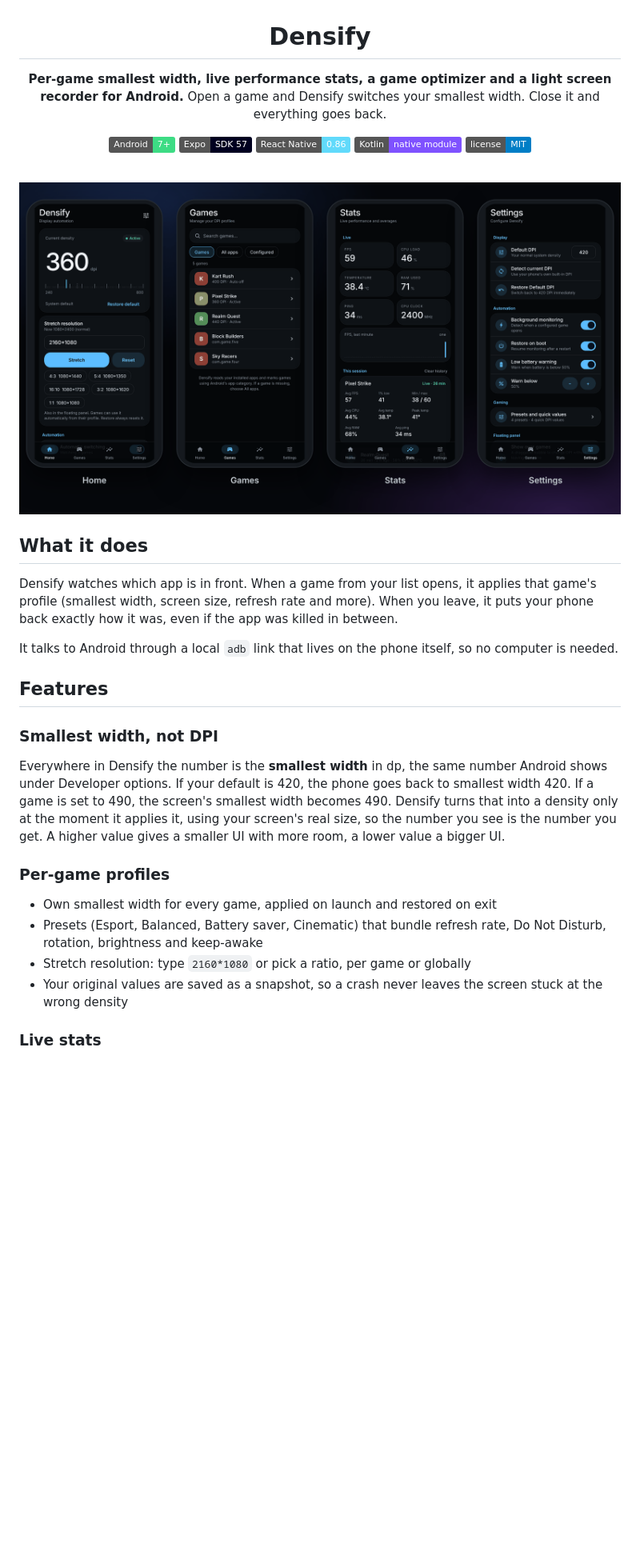
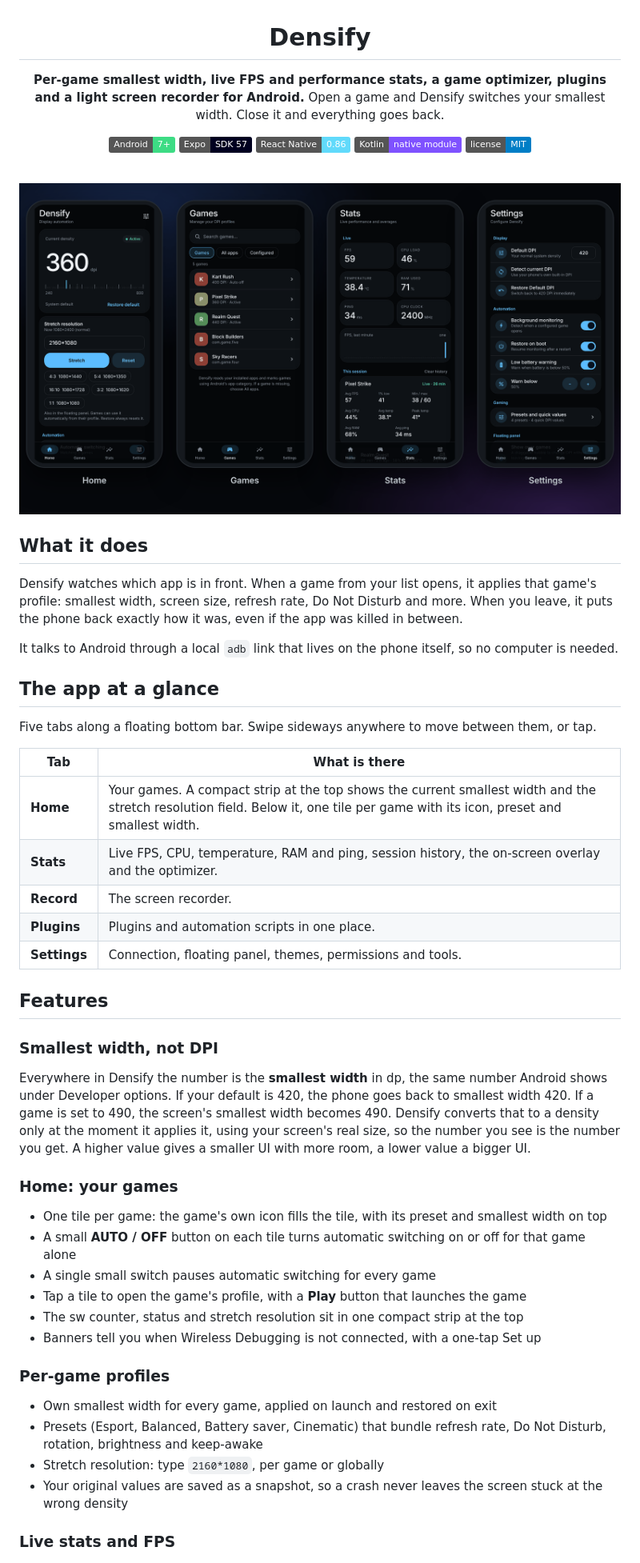
Before and after one commit to Dhairya5607Y/Densify, a Markdown page: README.md, the part around one of its changes. Shown at 80% size. GitHub-like rendering; badges without logos; blank space fills up the shorter version.

```diff
--- a/README.md
+++ b/README.md
@@ -2,7 +2,7 @@
 
 # Densify
 
-**Per-game smallest width, live performance stats, a game optimizer and a light screen recorder for Android.**
+**Per-game smallest width, live FPS and performance stats, a game optimizer, plugins and a light screen recorder for Android.**
 Open a game and Densify switches your smallest width. Close it and everything goes back.
 
 ![Android](https://img.shields.io/badge/Android-7%2B-3DDC84?logo=android&logoColor=white)
@@ -19,21 +19,41 @@ Open a game and Densify switches your smallest width. Close it and everything go
 
 ## What it does
 
-Densify watches which app is in front. When a game from your list opens, it applies that game's profile (smallest width, screen size, refresh rate and more). When you leave, it puts your phone back exactly how it was, even if the app was killed in between.
+Densify watches which app is in front. When a game from your list opens, it applies that game's profile: smallest width, screen size, refresh rate, Do Not Disturb and more. When you leave, it puts the phone back exactly how it was, even if the app was killed in between.
 
 It talks to Android through a local `adb` link that lives on the phone itself, so no computer is needed.
+
+## The app at a glance
+
+Five tabs along a floating bottom bar. Swipe sideways anywhere to move between them, or tap.
+
+| Tab | What is there |
+| --- | --- |
+| **Home** | Your games. A compact strip at the top shows the current smallest width and the stretch resolution field. Below it, one tile per game with its icon, preset and smallest width. |
+| **Stats** | Live FPS, CPU, temperature, RAM and ping, session history, the on-screen overlay and the optimizer. |
+| **Record** | The screen recorder. |
+| **Plugins** | Plugins and automation scripts in one place. |
+| **Settings** | Connection, floating panel, themes, permissions and tools. |
 
 ## Features
 
 ### Smallest width, not DPI
-Everywhere in Densify the number is the **smallest width** in dp, the same number Android shows under Developer options. If your default is 420, the phone goes back to smallest width 420. If a game is set to 490, the screen's smallest width becomes 490. Densify turns that into a density only at the moment it applies it, using your screen's real size, so the number you see is the number you get. A higher value gives a smaller UI with more room, a lower value a bigger UI.
+Everywhere in Densify the number is the **smallest width** in dp, the same number Android shows under Developer options. If your default is 420, the phone goes back to smallest width 420. If a game is set to 490, the screen's smallest width becomes 490. Densify converts that to a density only at the moment it applies it, using your screen's real size, so the number you see is the number you get. A higher value gives a smaller UI with more room, a lower value a bigger UI.
+
+### Home: your games
+- One tile per game: the game's own icon fills the tile, with its preset and smallest width on top
+- A small **AUTO / OFF** button on each tile turns automatic switching on or off for that game alone
+- A single small switch pauses automatic switching for every game
+- Tap a tile to open the game's profile, with a **Play** button that launches the game
+- The sw counter, status and stretch resolution sit in one compact strip at the top
+- Banners tell you when Wireless Debugging is not connected, with a one-tap Set up
 
 ### Per-game profiles
 - Own smallest width for every game, applied on launch and restored on exit
 - Presets (Esport, Balanced, Battery saver, Cinematic) that bundle refresh rate, Do Not Disturb, rotation, brightness and keep-awake
-- Stretch resolution: type `2160*1080` or pick a ratio, per game or globally
+- Stretch resolution: type `2160*1080`, per game or globally
 - Your original values are saved as a snapshot, so a crash never leaves the screen stuck at the wrong density
 
-### Live stats
+### Live stats and FPS
 <img src="docs/images/overlay.png" alt="Live stats overlay" width="100%">
 
```
Also changed, not shown: other parts of README.md (+63 -25 lines), assets/android-icon-foreground.png, assets/favicon.png, assets/icon.png, assets/splash-icon.png, 7 other files.
